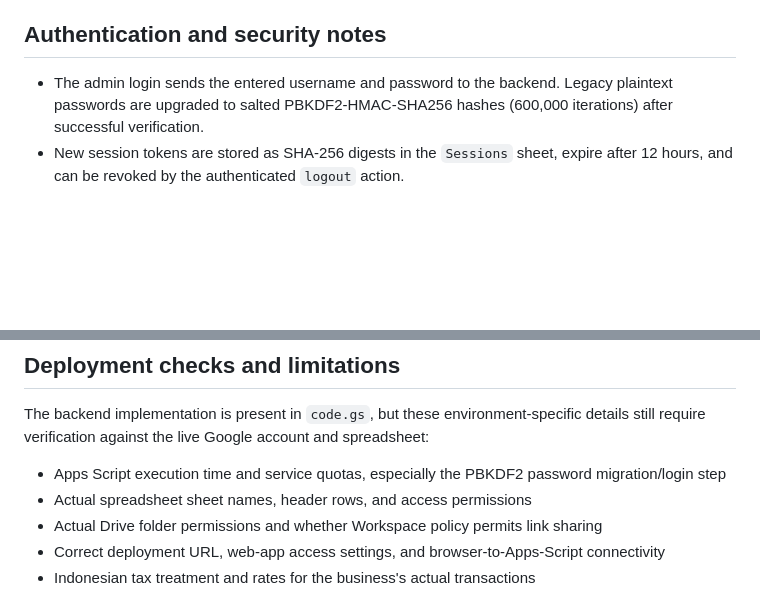
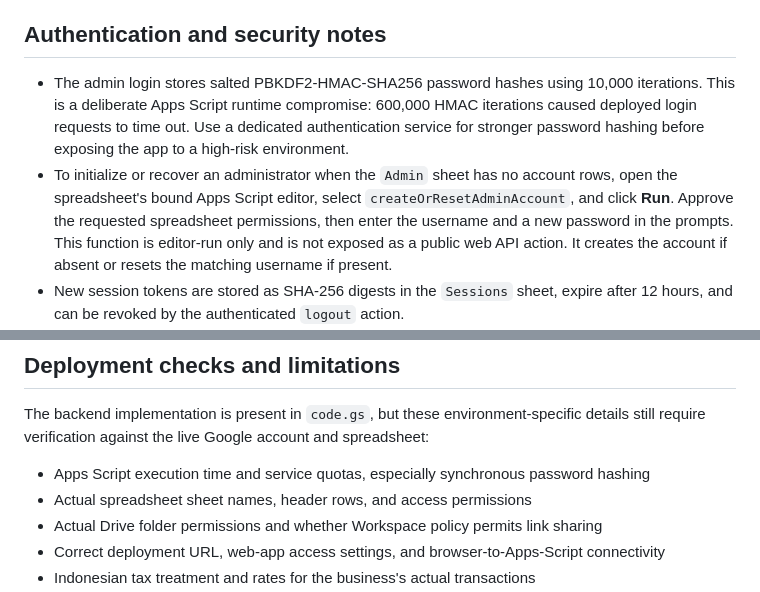
Before and after one commit to customproject/ourproject, a Markdown page: README.md, 2 parts joined by grey strips. GitHub-like rendering; blank space fills up the shorter version.

Commit message:
Document administrator account recovery

```diff
--- a/README.md
+++ b/README.md
@@ -154,7 +154,8 @@ The request handlers and persistence behavior are implemented in the repository'
 
 ## Authentication and security notes
 
-- The admin login sends the entered username and password to the backend. Legacy plaintext passwords are upgraded to salted PBKDF2-HMAC-SHA256 hashes (600,000 iterations) after successful verification.
+- The admin login stores salted PBKDF2-HMAC-SHA256 password hashes using 10,000 iterations. This is a deliberate Apps Script runtime compromise: 600,000 HMAC iterations caused deployed login requests to time out. Use a dedicated authentication service for stronger password hashing before exposing the app to a high-risk environment.
+- To initialize or recover an administrator when the `Admin` sheet has no account rows, open the spreadsheet's bound Apps Script editor, select `createOrResetAdminAccount`, and click **Run**. Approve the requested spreadsheet permissions, then enter the username and a new password in the prompts. This function is editor-run only and is not exposed as a public web API action. It creates the account if absent or resets the matching username if present.
 - New session tokens are stored as SHA-256 digests in the `Sessions` sheet, expire after 12 hours, and can be revoked by the authenticated `logout` action.
 - Subsequent frontend API calls attach the bearer token from `localStorage`; the UI logs out when it receives an unauthorized response.
 - A token's presence in `localStorage` only controls the initial frontend display. The backend must validate the token and authorize every protected operation.
@@ -166,7 +167,7 @@ The request handlers and persistence behavior are implemented in the repository'
 
 The backend implementation is present in `code.gs`, but these environment-specific details still require verification against the live Google account and spreadsheet:
 
-- Apps Script execution time and service quotas, especially the PBKDF2 password migration/login step
+- Apps Script execution time and service quotas, especially synchronous password hashing
 - Actual spreadsheet sheet names, header rows, and access permissions
 - Actual Drive folder permissions and whether Workspace policy permits link sharing
 - Correct deployment URL, web-app access settings, and browser-to-Apps-Script connectivity
```
